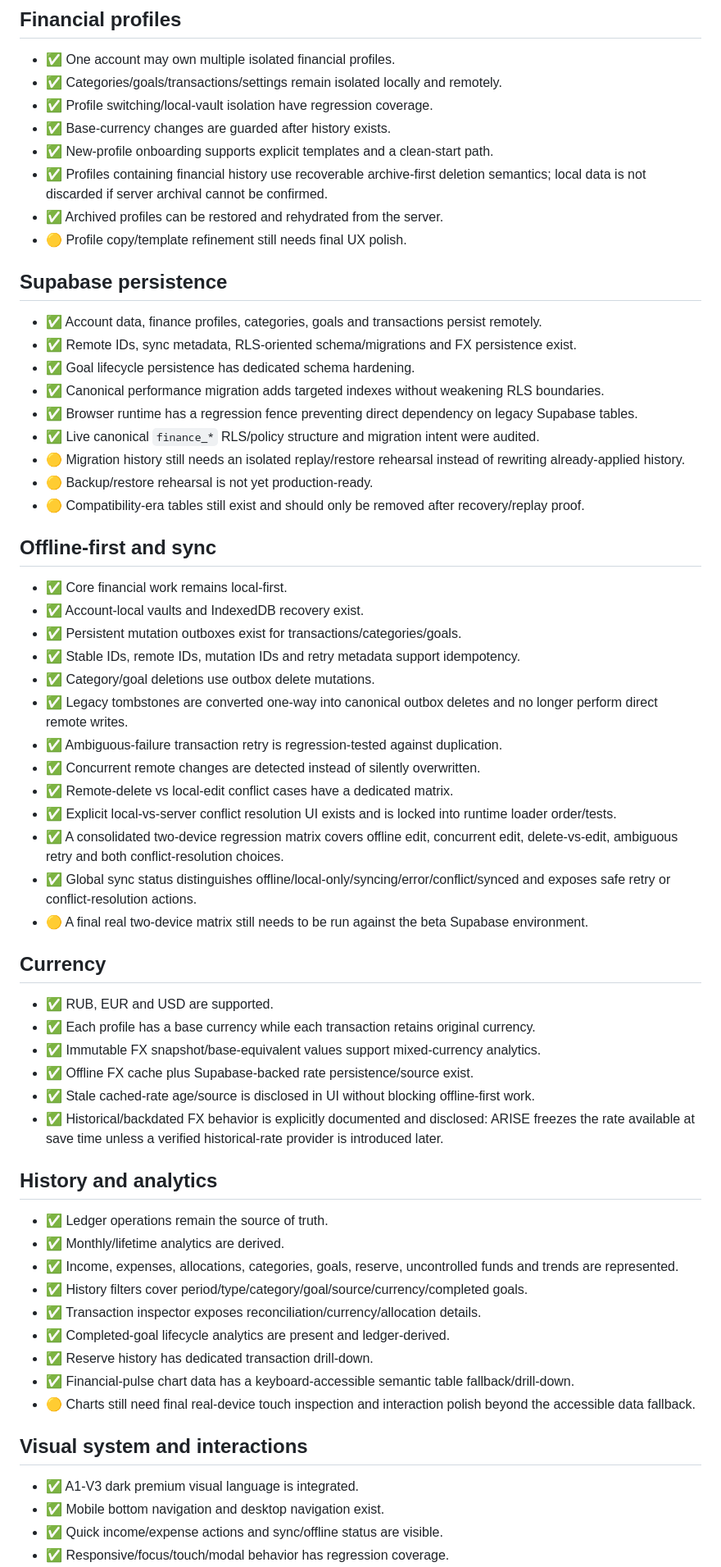
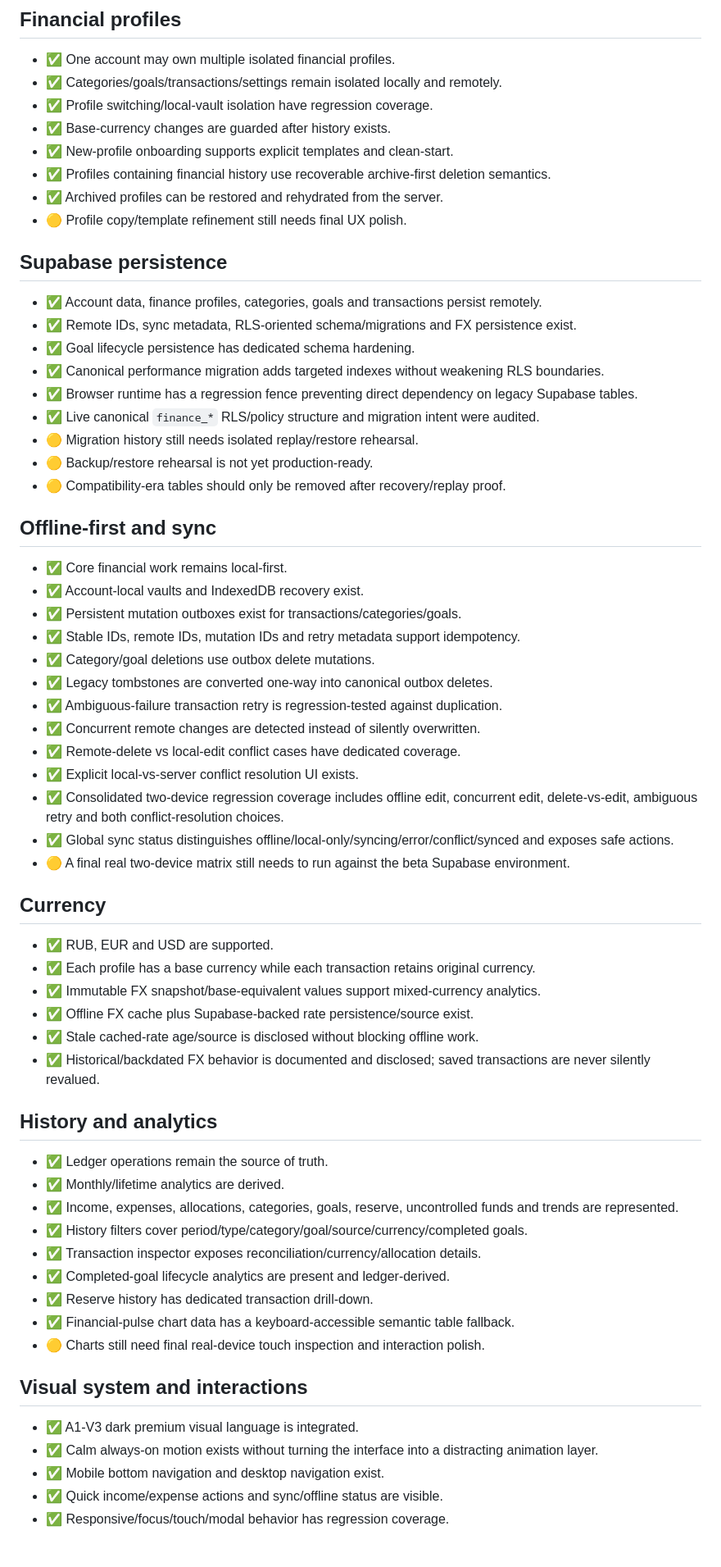
Before and after one commit to zazsoulz/ARISE-FINANCE, a Markdown page: docs/ARISE_AUDIT.md, the part around one of its changes. Shown at 82% size. Rendered like a GitHub page; blank space fills up the shorter version.

Commit message:
docs: sync audit with current shell consolidation

```diff
--- a/docs/ARISE_AUDIT.md
+++ b/docs/ARISE_AUDIT.md
@@ -86,8 +84,8 @@ The lifecycle-correctness and compatibility-delete backlog is closed. The highes
 - ✅ Categories/goals/transactions/settings remain isolated locally and remotely.
 - ✅ Profile switching/local-vault isolation have regression coverage.
 - ✅ Base-currency changes are guarded after history exists.
-- ✅ New-profile onboarding supports explicit templates and a clean-start path.
-- ✅ Profiles containing financial history use recoverable archive-first deletion semantics; local data is not discarded if server archival cannot be confirmed.
+- ✅ New-profile onboarding supports explicit templates and clean-start.
+- ✅ Profiles containing financial history use recoverable archive-first deletion semantics.
 - ✅ Archived profiles can be restored and rehydrated from the server.
 - 🟡 Profile copy/template refinement still needs final UX polish.
 
@@ -98,9 +96,9 @@ The lifecycle-correctness and compatibility-delete backlog is closed. The highes
 - ✅ Canonical performance migration adds targeted indexes without weakening RLS boundaries.
 - ✅ Browser runtime has a regression fence preventing direct dependency on legacy Supabase tables.
 - ✅ Live canonical `finance_*` RLS/policy structure and migration intent were audited.
-- 🟡 Migration history still needs an isolated replay/restore rehearsal instead of rewriting already-applied history.
+- 🟡 Migration history still needs isolated replay/restore rehearsal.
 - 🟡 Backup/restore rehearsal is not yet production-ready.
-- 🟡 Compatibility-era tables still exist and should only be removed after recovery/replay proof.
+- 🟡 Compatibility-era tables should only be removed after recovery/replay proof.
 
 ## Offline-first and sync
 - ✅ Core financial work remains local-first.
@@ -108,22 +106,22 @@ The lifecycle-correctness and compatibility-delete backlog is closed. The highes
 - ✅ Persistent mutation outboxes exist for transactions/categories/goals.
 - ✅ Stable IDs, remote IDs, mutation IDs and retry metadata support idempotency.
 - ✅ Category/goal deletions use outbox delete mutations.
-- ✅ Legacy tombstones are converted one-way into canonical outbox deletes and no longer perform direct remote writes.
+- ✅ Legacy tombstones are converted one-way into canonical outbox deletes.
 - ✅ Ambiguous-failure transaction retry is regression-tested against duplication.
 - ✅ Concurrent remote changes are detected instead of silently overwritten.
-- ✅ Remote-delete vs local-edit conflict cases have a dedicated matrix.
-- ✅ Explicit local-vs-server conflict resolution UI exists and is locked into runtime loader order/tests.
-- ✅ A consolidated two-device regression matrix covers offline edit, concurrent edit, delete-vs-edit, ambiguous retry and both conflict-resolution choices.
-- ✅ Global sync status distinguishes offline/local-only/syncing/error/conflict/synced and exposes safe retry or conflict-resolution actions.
-- 🟡 A final real two-device matrix still needs to be run against the beta Supabase environment.
+- ✅ Remote-delete vs local-edit conflict cases have dedicated coverage.
+- ✅ Explicit local-vs-server conflict resolution UI exists.
+- ✅ Consolidated two-device regression coverage includes offline edit, concurrent edit, delete-vs-edit, ambiguous retry and both conflict-resolution choices.
+- ✅ Global sync status distinguishes offline/local-only/syncing/error/conflict/synced and exposes safe actions.
+- 🟡 A final real two-device matrix still needs to run against the beta Supabase environment.
 
 ## Currency
 - ✅ RUB, EUR and USD are supported.
 - ✅ Each profile has a base currency while each transaction retains original currency.
 - ✅ Immutable FX snapshot/base-equivalent values support mixed-currency analytics.
 - ✅ Offline FX cache plus Supabase-backed rate persistence/source exist.
-- ✅ Stale cached-rate age/source is disclosed in UI without blocking offline-first work.
-- ✅ Historical/backdated FX behavior is explicitly documented and disclosed: ARISE freezes the rate available at save time unless a verified historical-rate provider is introduced later.
+- ✅ Stale cached-rate age/source is disclosed without blocking offline work.
+- ✅ Historical/backdated FX behavior is documented and disclosed; saved transactions are never silently revalued.
 
 ## History and analytics
 - ✅ Ledger operations remain the source of truth.
@@ -133,11 +131,12 @@ The lifecycle-correctness and compatibility-delete backlog is closed. The highes
 - ✅ Transaction inspector exposes reconciliation/currency/allocation details.
 - ✅ Completed-goal lifecycle analytics are present and ledger-derived.
 - ✅ Reserve history has dedicated transaction drill-down.
-- ✅ Financial-pulse chart data has a keyboard-accessible semantic table fallback/drill-down.
-- 🟡 Charts still need final real-device touch inspection and interaction polish beyond the accessible data fallback.
+- ✅ Financial-pulse chart data has a keyboard-accessible semantic table fallback.
+- 🟡 Charts still need final real-device touch inspection and interaction polish.
 
 ## Visual system and interactions
 - ✅ A1-V3 dark premium visual language is integrated.
+- ✅ Calm always-on motion exists without turning the interface into a distracting animation layer.
 - ✅ Mobile bottom navigation and desktop navigation exist.
 - ✅ Quick income/expense actions and sync/offline status are visible.
 - ✅ Responsive/focus/touch/modal behavior has regression coverage.
```
Also changed, not shown: other parts of docs/ARISE_AUDIT.md (+42 -39 lines).
